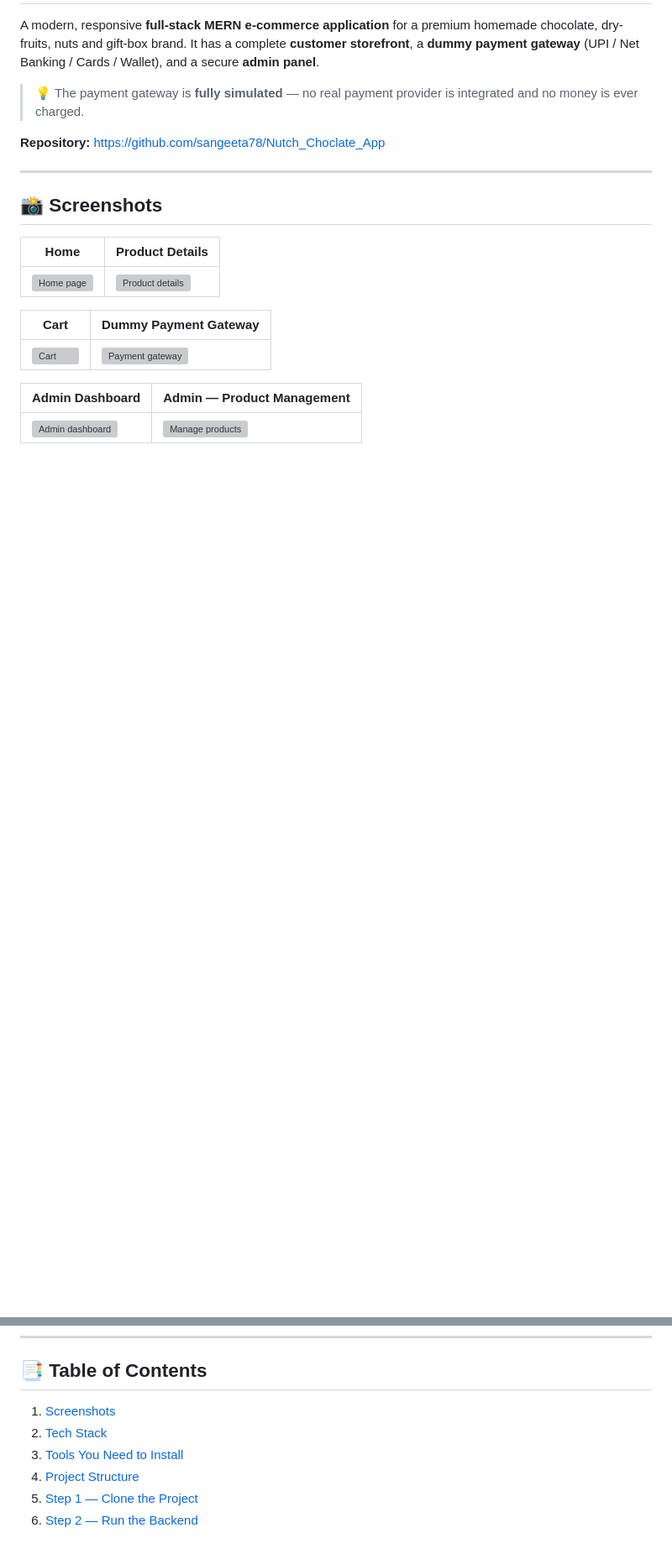
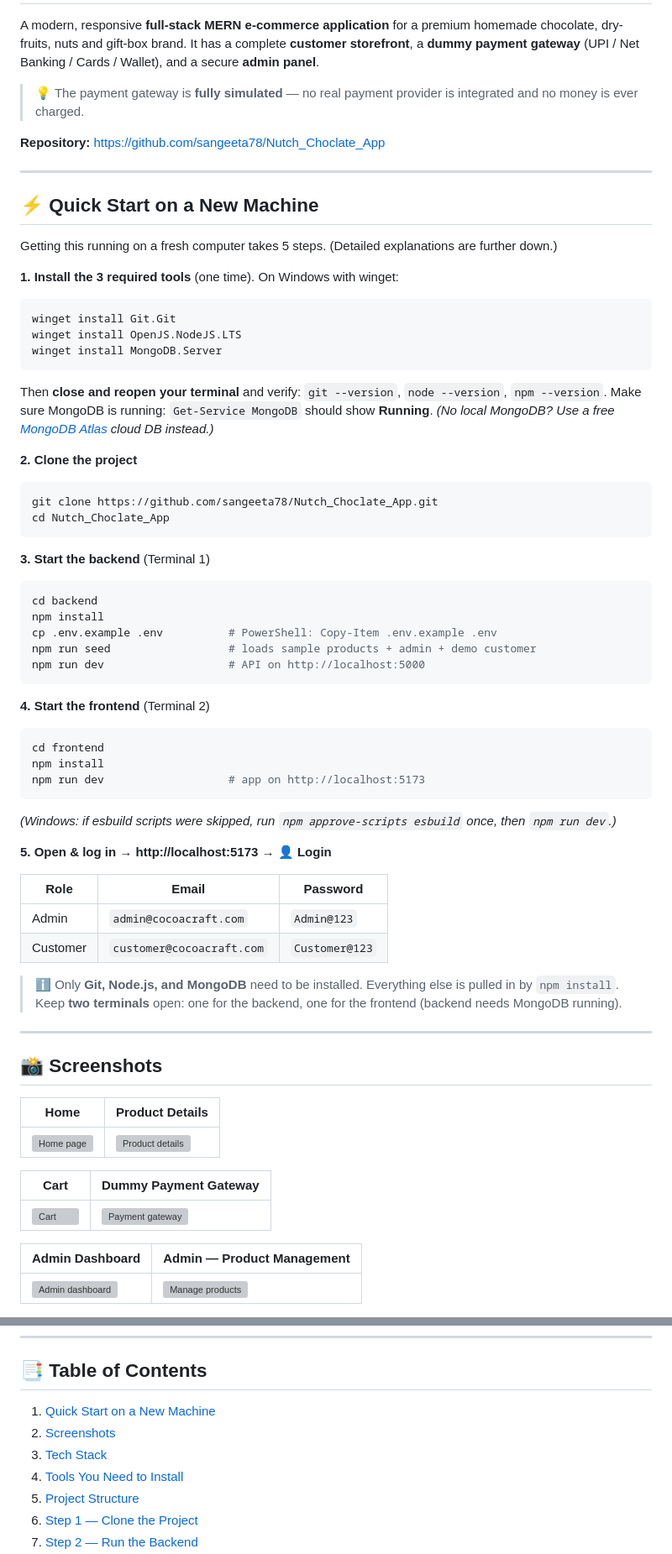
Before and after one commit to sangeeta78/Nutch_Choclate_App, a Markdown page: README.md, 2 parts joined by grey strips. Shown at 84% size. GitHub-like rendering; blank space fills up the shorter version; grey boxes are pictures that could not be loaded.

Commit message:
docs: add Quick Start on a New Machine section to README
Co-Authored-By: Claude Opus 4.8 (1M context) <noreply@anthropic.com>

````diff
--- a/README.md
+++ b/README.md
@@ -214,6 +214,60 @@ a **dummy payment gateway** (UPI / Net Banking / Cards / Wallet), and a secure *
 
 ---
 
+## ⚡ Quick Start on a New Machine
+
+Getting this running on a fresh computer takes 5 steps. (Detailed explanations are further down.)
+
+**1. Install the 3 required tools** (one time). On Windows with winget:
+
+```bash
+winget install Git.Git
+winget install OpenJS.NodeJS.LTS
+winget install MongoDB.Server
+```
+
+Then **close and reopen your terminal** and verify: `git --version`, `node --version`, `npm --version`.
+Make sure MongoDB is running: `Get-Service MongoDB` should show **Running**.
+*(No local MongoDB? Use a free [MongoDB Atlas](https://www.mongodb.com/atlas) cloud DB instead.)*
+
+**2. Clone the project**
+
+```bash
+git clone https://github.com/sangeeta78/Nutch_Choclate_App.git
+cd Nutch_Choclate_App
+```
+
+**3. Start the backend** (Terminal 1)
+
+```bash
+cd backend
+npm install
+cp .env.example .env          # PowerShell: Copy-Item .env.example .env
+npm run seed                  # loads sample products + admin + demo customer
+npm run dev                   # API on http://localhost:5000
+```
+
+**4. Start the frontend** (Terminal 2)
+
+```bash
+cd frontend
+npm install
+npm run dev                   # app on http://localhost:5173
+```
+*(Windows: if esbuild scripts were skipped, run `npm approve-scripts esbuild` once, then `npm run dev`.)*
+
+**5. Open & log in** → **http://localhost:5173** → 👤 **Login**
+
+| Role | Email | Password |
+|------|-------|----------|
+| Admin | `admin@cocoacraft.com` | `Admin@123` |
+| Customer | `customer@cocoacraft.com` | `Customer@123` |
+
+> ℹ️ Only **Git, Node.js, and MongoDB** need to be installed. Everything else is pulled in by `npm install`.
+> Keep **two terminals** open: one for the backend, one for the frontend (backend needs MongoDB running).
+
+---
+
 ## 📸 Screenshots
 
 | Home | Product Details |
@@ -232,8 +286,9 @@ a **dummy payment gateway** (UPI / Net Banking / Cards / Wallet), and a secure *
 
 ## 📑 Table of Contents
 
-1. [Screenshots](#-screenshots)
-2. [Tech Stack](#-tech-stack)
+1. [Quick Start on a New Machine](#-quick-start-on-a-new-machine)
+2. [Screenshots](#-screenshots)
+3. [Tech Stack](#-tech-stack)
 3. [Tools You Need to Install](#-tools-you-need-to-install)
 4. [Project Structure](#-project-structure)
 4. [Step 1 — Clone the Project](#-step-1--clone-the-project)
````
